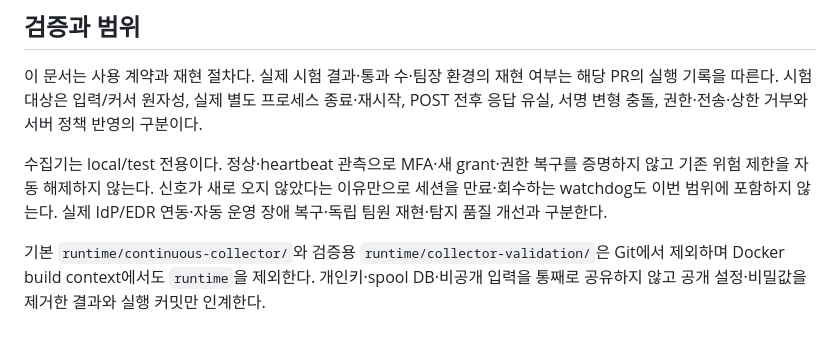
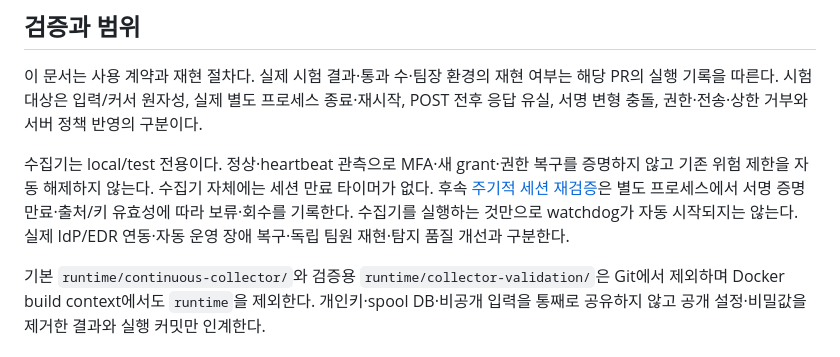
Before and after one commit to cheonan-asan-sta/zero-trust-llm-secops, a Markdown page: docs/continuous-signal-collector.md, the part around the change. GitHub-like rendering.

Commit message:
docs: distinguish collector delivery from session checks
Link the separate periodic revalidation process without implying automatic runtime integration.

```diff
--- a/docs/continuous-signal-collector.md
+++ b/docs/continuous-signal-collector.md
@@ -115,6 +115,6 @@ python -m scripts.continuous_signal_collector run \
 
 이 문서는 사용 계약과 재현 절차다. 실제 시험 결과·통과 수·팀장 환경의 재현 여부는 해당 PR의 실행 기록을 따른다. 시험 대상은 입력/커서 원자성, 실제 별도 프로세스 종료·재시작, POST 전후 응답 유실, 서명 변형 충돌, 권한·전송·상한 거부와 서버 정책 반영의 구분이다.
 
-수집기는 local/test 전용이다. 정상·heartbeat 관측으로 MFA·새 grant·권한 복구를 증명하지 않고 기존 위험 제한을 자동 해제하지 않는다. 신호가 새로 오지 않았다는 이유만으로 세션을 만료·회수하는 watchdog도 이번 범위에 포함하지 않는다. 실제 IdP/EDR 연동·자동 운영 장애 복구·독립 팀원 재현·탐지 품질 개선과 구분한다.
+수집기는 local/test 전용이다. 정상·heartbeat 관측으로 MFA·새 grant·권한 복구를 증명하지 않고 기존 위험 제한을 자동 해제하지 않는다. 수집기 자체에는 세션 만료 타이머가 없다. 후속 [주기적 세션 재검증](periodic-session-revalidation.md)은 별도 프로세스에서 서명 증명 만료·출처/키 유효성에 따라 보류·회수를 기록한다. 수집기를 실행하는 것만으로 watchdog가 자동 시작되지는 않는다. 실제 IdP/EDR 연동·자동 운영 장애 복구·독립 팀원 재현·탐지 품질 개선과 구분한다.
 
 기본 `runtime/continuous-collector/`와 검증용 `runtime/collector-validation/`은 Git에서 제외하며 Docker build context에서도 `runtime`을 제외한다. 개인키·spool DB·비공개 입력을 통째로 공유하지 않고 공개 설정·비밀값을 제거한 결과와 실행 커밋만 인계한다.
```
